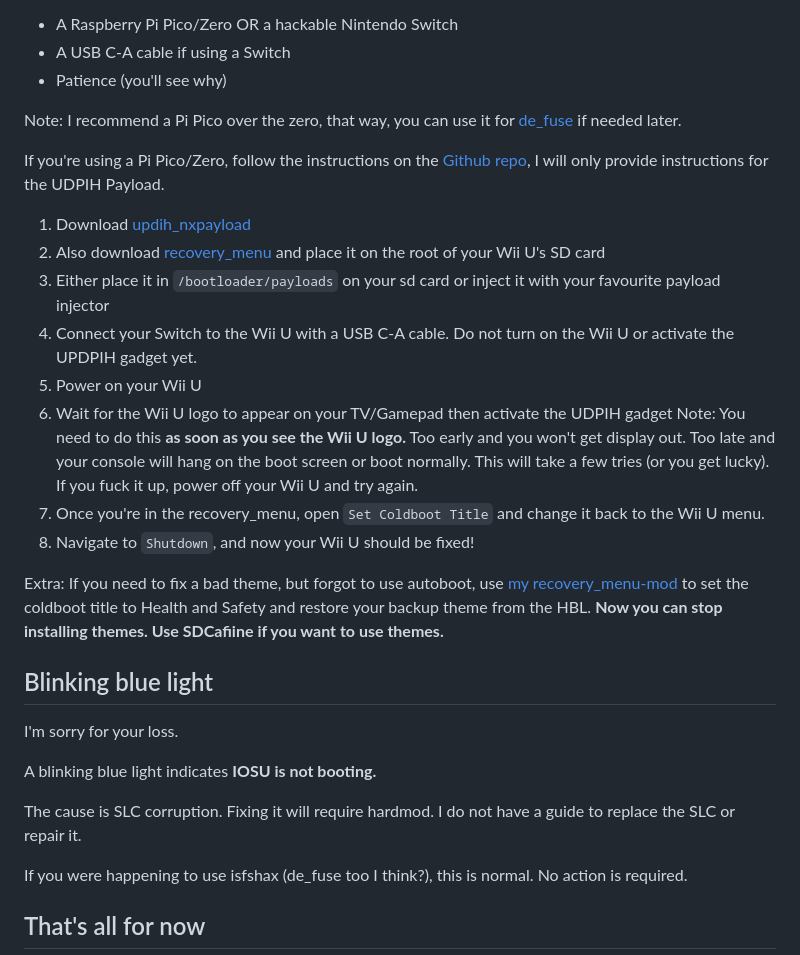
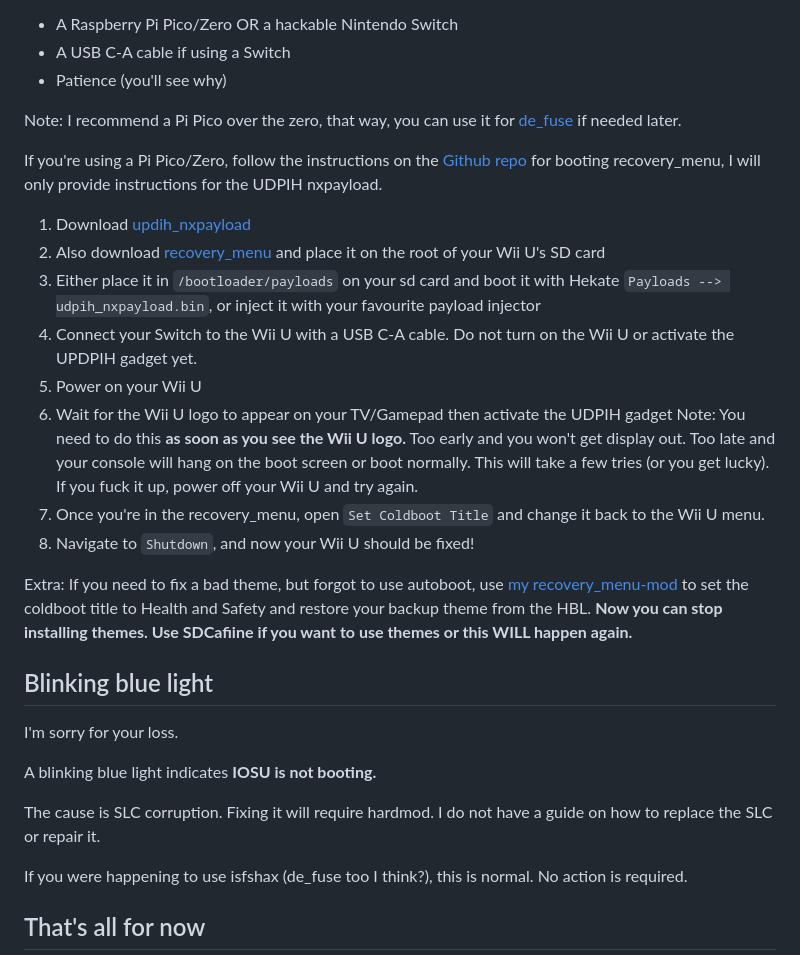
Before and after one commit to DardelHMB/wiiuerrorinfo, a Markdown page: docs/home.md, the part around the change. Rendered like a GitHub page.

Commit message:
Added extra clarification

```diff
--- a/docs/home.md
+++ b/docs/home.md
@@ -37,11 +37,11 @@ What you need:
 
 Note: I recommend a Pi Pico over the zero, that way, you can use it for [de_fuse](https://lazr1026.github.io/unbrick/#/) if needed later.
 
-If you're using a Pi Pico/Zero, follow the instructions on the [Github repo](https://github.com/GaryOderNichts/udpih#instructions), I will only provide instructions for the UDPIH Payload.
+If you're using a Pi Pico/Zero, follow the instructions on the [Github repo](https://github.com/GaryOderNichts/udpih#instructions) for booting recovery_menu, I will only provide instructions for the UDPIH nxpayload.
 
 1. Download [updih_nxpayload](https://github.com/GaryOderNichts/udpih_nxpayload/releases/latest)
 2. Also download [recovery_menu](https://github.com/GaryOderNichts/recovery_menu/releases/latest) and place it on the root of your Wii U's SD card
-3. Either place it in `/bootloader/payloads` on your sd card or inject it with your favourite payload injector
+3. Either place it in `/bootloader/payloads` on your sd card and boot it with Hekate `Payloads --> udpih_nxpayload.bin`, or inject it with your favourite payload injector
 4. Connect your Switch to the Wii U with a USB C-A cable. Do not turn on the Wii U or activate the UPDPIH gadget yet.
 5. Power on your Wii U
 6. Wait for the Wii U logo to appear on your TV/Gamepad then activate the UDPIH gadget
@@ -49,7 +49,7 @@ Note: You need to do this **as soon as you see the Wii U logo.** Too early and y
 7. Once you're in the recovery_menu, open `Set Coldboot Title` and change it back to the Wii U menu.
 8. Navigate to `Shutdown`, and now your Wii U should be fixed!
 
-Extra: If you need to fix a bad theme, but forgot to use autoboot, use [my recovery_menu-mod](https://github.com/DardelHMB/recovery_menu-mod/releases/download/1.2/recovery_menu) to set the coldboot title to Health and Safety and restore your backup theme from the HBL. **Now you can stop installing themes. Use SDCafiine if you want to use themes.**
+Extra: If you need to fix a bad theme, but forgot to use autoboot, use [my recovery_menu-mod](https://github.com/DardelHMB/recovery_menu-mod/releases/download/1.2/recovery_menu) to set the coldboot title to Health and Safety and restore your backup theme from the HBL. **Now you can stop installing themes. Use SDCafiine if you want to use themes or this WILL happen again.**
 
 ## Blinking blue light
 
@@ -57,7 +57,7 @@ I'm sorry for your loss.
 
 A blinking blue light indicates **IOSU is not booting.**
 
-The cause is SLC corruption. Fixing it will require hardmod. I do not have a guide to replace the SLC or repair it.
+The cause is SLC corruption. Fixing it will require hardmod. I do not have a guide on how to replace the SLC or repair it.
 
 If you were happening to use isfshax (de_fuse too I think?), this is normal. No action is required.
 
```
